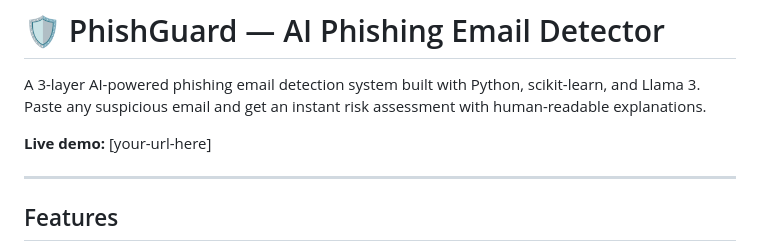
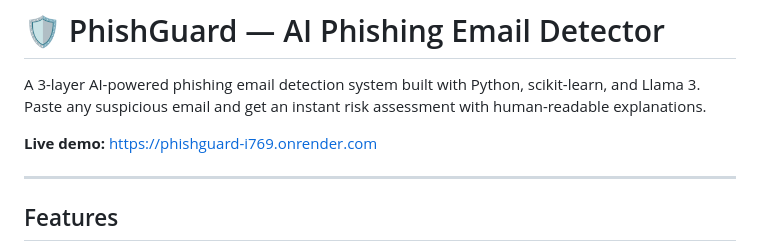
Before and after one commit to SachinSigdel/phishing-detector, a Markdown page: readme.md, the part around the change. Rendered like a GitHub page.

Commit message:
live demo url in readme

```diff
--- a/readme.md
+++ b/readme.md
@@ -2,7 +2,7 @@
 
 A 3-layer AI-powered phishing email detection system built with Python, scikit-learn, and Llama 3. Paste any suspicious email and get an instant risk assessment with human-readable explanations.
 
-**Live demo:** [your-url-here]
+**Live demo:** https://phishguard-i769.onrender.com
 
 ---
 
```
